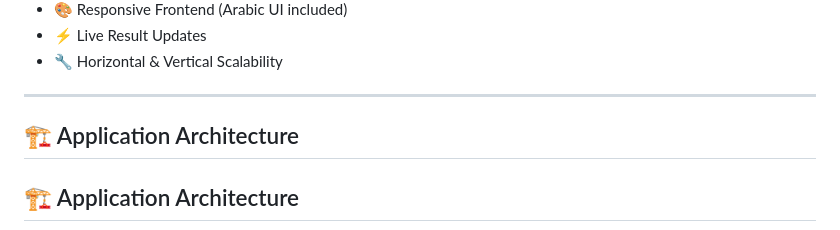
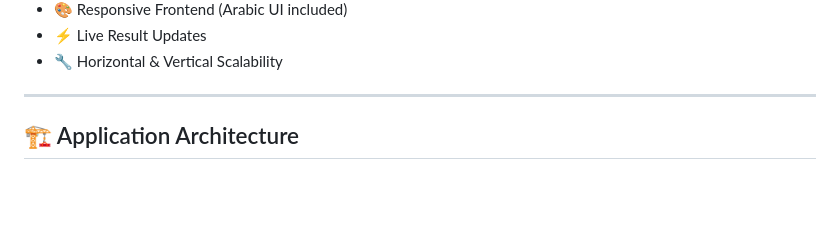
Before and after one commit to ShadyYasser2003/DevOps_Deploy_3-tier_web_project_with_terraform----kubernates, a Markdown page: README.md, the part around the change. GitHub-like rendering; blank space fills up the shorter version.

```diff
--- a/README.md
+++ b/README.md
@@ -36,8 +36,6 @@ A modern microservices-based voting application deployed on **Kubernetes**, allo
 - 🔧 Horizontal & Vertical Scalability
 
 ---
-
-## 🏗️ Application Architecture
 
 ## 🏗️ Application Architecture
 
```
